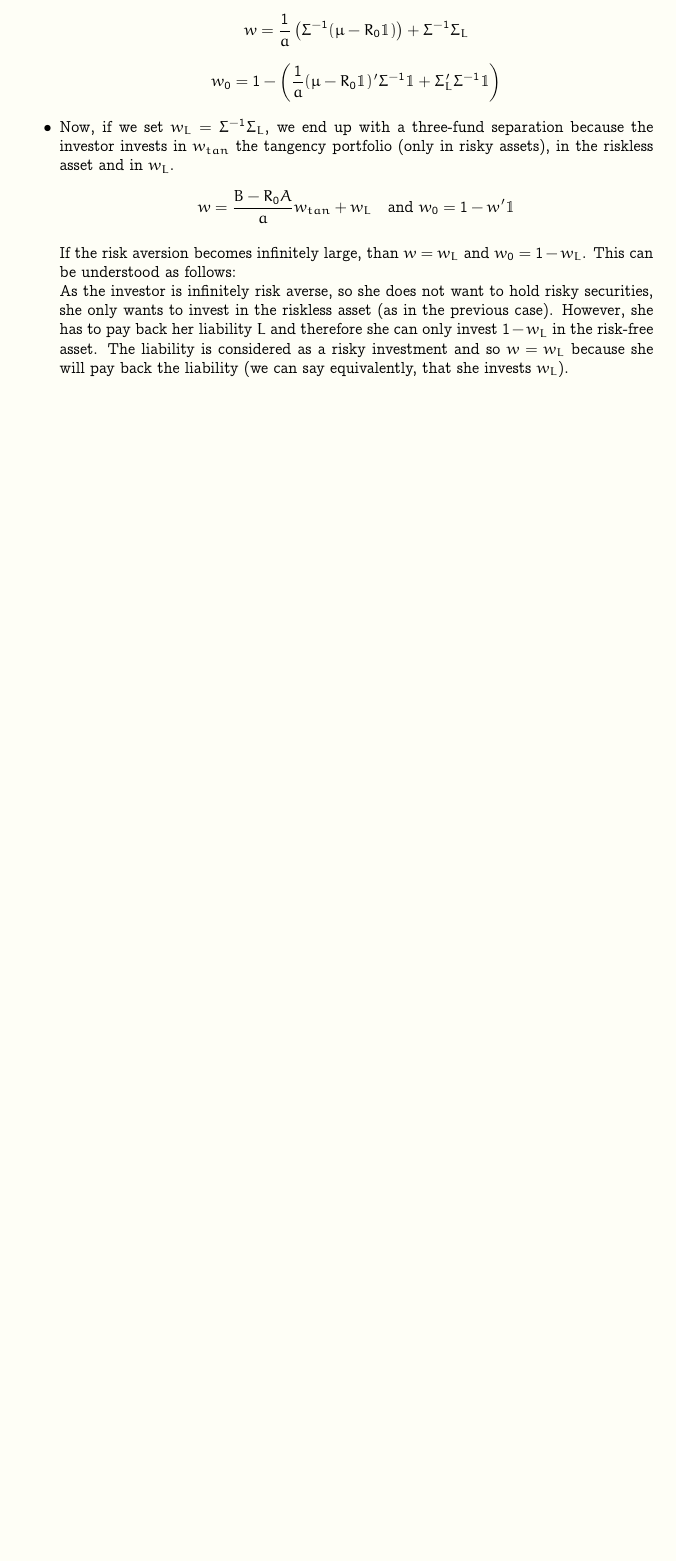
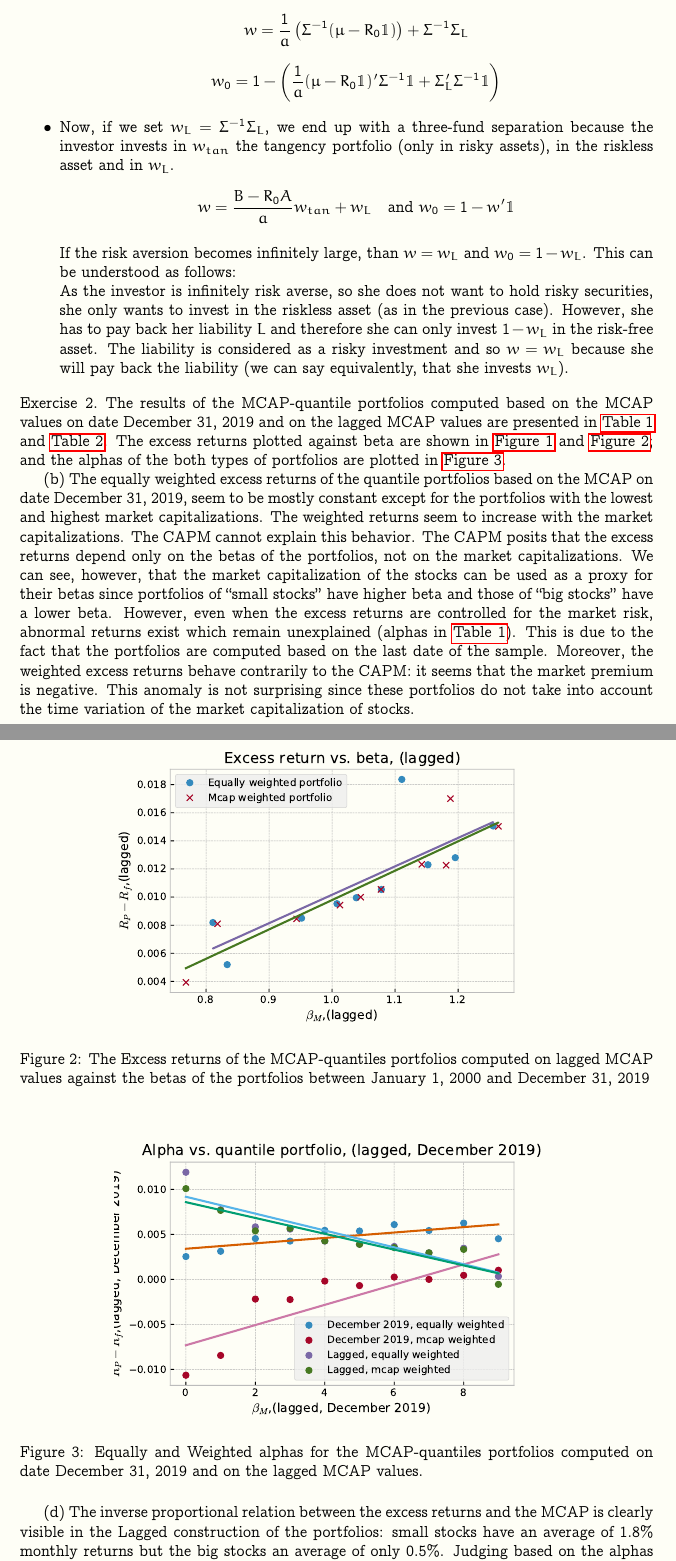
Before and after one commit to dan98/MFEinvestments, a LaTeX problem sheet (hw7/solution.tex): part of page 2 of 2 before the commit and two parts of pages 2 and 3 of 5 after it, the two joined at a grey line, cut so that both start at the same text, the shorter picture padded with empty space. Compiled offline with pdfLaTeX.

Commit message:
Exercise 2

```diff
--- a/hw7/solution.tex
+++ b/hw7/solution.tex
@@ -131,3 +131,29 @@
   \end{itemize}
 \end{exercise}
 
+
+\begin{exercise}{2}
+
+  The results of the MCAP-quantile portfolios computed based on the MCAP values
+  on date December 31, 2019 and on the lagged MCAP values are presented in
+  \autoref{tbl:december2019} and \autoref{tbl:lagged}. The excess returns
+  plotted against beta are shown in \autoref{fig:december2019} and
+  \autoref{fig:lagged}; and the alphas of the both types of portfolios are plotted in
+\autoref{fig:alphas}.
+
+  (b) The equally weighted excess returns of the quantile portfolios based on the
+  MCAP on date December 31, 2019, seem to be mostly constant except for the
+  portfolios with the lowest and highest market capitalizations. The weighted
+  returns seem to increase with the market capitalizations. The CAPM cannot
+  explain this behavior. The CAPM posits that the excess returns depend only on
+  the betas of the portfolios, not on the market capitalizations. We can see,
+  however, that the market capitalization of the stocks can be used as a proxy
+  for their betas since portfolios of ``small stocks'' have higher beta and
+  those of ``big stocks'' have a lower beta. However, even when the excess
+  returns are controlled for the market risk, abnormal returns exist which remain
+  unexplained (alphas in \autoref{tbl:december2019}). This is due to the fact
+  that the portfolios are computed based on the last date of the sample.
+  Moreover, the weighted excess returns behave contrarily to the CAPM: it seems
+  that the market premium is negative. This anomaly is not surprising since
+  these portfolios do not take into account the time variation of the market
+  capitalization of stocks.
@@ -133,0 +163,26 @@
+    \caption{The Excess returns of the MCAP-quantiles portfolios computed at
+      December 31, 2019 against the betas of the portfolios between January 1,
+      2000 and December 31, 2019}
+    \label{fig:december2019}
+  \end{figure}
+  \begin{figure}[H]
+    \centering
+    \includegraphics[width=0.7\linewidth]{lagged.pdf}
+    \caption{The Excess returns of the MCAP-quantiles portfolios computed on
+      lagged MCAP values against the betas of the portfolios between January 1,
+      2000 and December 31, 2019}
+    \label{fig:lagged}
+  \end{figure}
+  \begin{figure}[H]
+    \centering
+    \includegraphics[width=0.7\linewidth]{alphas.pdf}
+    \caption{Equally and Weighted alphas for the MCAP-quantiles portfolios
+      computed on date December 31, 2019 and on the lagged MCAP values.}
+    \label{fig:alphas}
+  \end{figure}
+
+
+  (d) The inverse proportional relation between the excess returns and the MCAP
+  is clearly visible in the Lagged construction of the portfolios: small stocks
+  have an average of $1.8\%$ monthly returns but the big stocks an average of
+  only $0.5\%$. Judging based on the alphas which according to the CAPM should
@@ -133,0 +213 @@
+  computed based on the Mcap at December 31, 2019.}
@@ -133,0 +237 @@
+  computed based on the lagged Mcap.}
```
Also changed, not shown: hw7/alphas.pdf (added), hw7/december2019.pdf (added), hw7/lagged.pdf (added), hw7/solution.tex (56 more changed lines), 1 other file.
